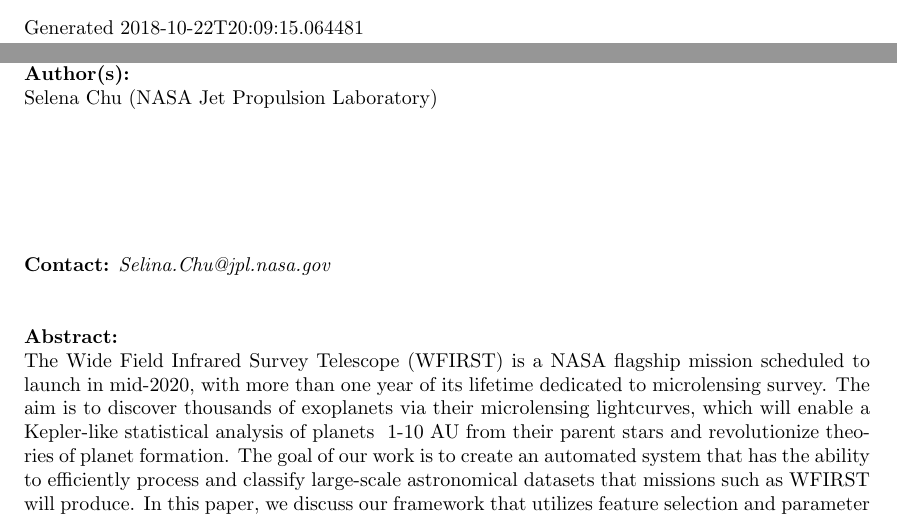
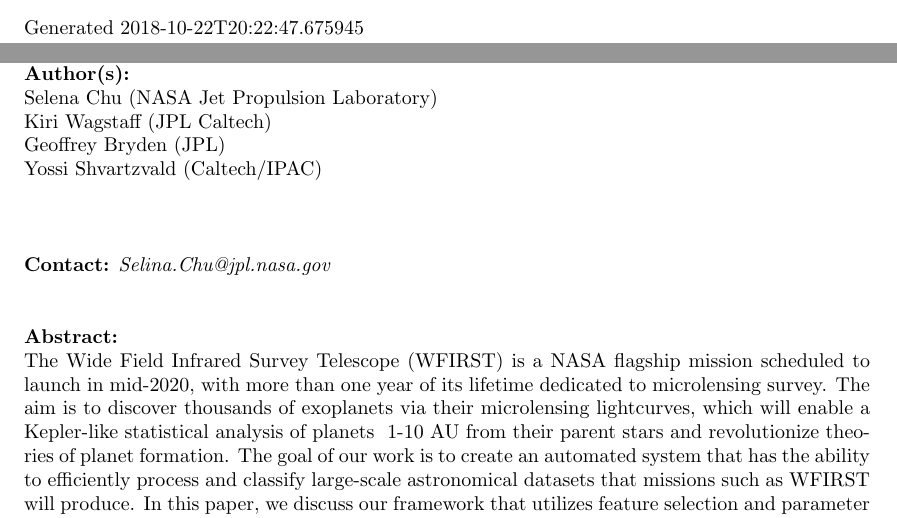
Before and after one commit to astroumd/adass2018, a LaTeX thesis (abstracts/abstracts.tex): two parts of pages 2 and 38 of 214, joined at a grey line, cut so that both start at the same text. Compiled offline with pdfLaTeX.

Commit message:
marc's final version

```diff
--- a/abstracts/abstracts.tex
+++ b/abstracts/abstracts.tex
@@ -15,7 +15,7 @@
               \includegraphics[width=0.3\textwidth]{www/images/logo250.png}
               \end{center}
               \bigskip
-           Generated 2018-10-22T20:09:15.064481\newpage
+           Generated 2018-10-22T20:22:47.675945\newpage
 
 \subsection*{P8.1: A GPU implementation of the harmonic sum algorithm}
 {\bf Theme:}  Time Domain Astronomy\newline
@@ -506,7 +506,7 @@
 \subsection*{P1.21: Automatic Detection of Microlensing Events in the Galactic Bulge using Machine Learning Techniques}
 {\bf Theme:}  Machine Learning in Astronomy\newline
 {\bf Author(s):}\newline
-Selena Chu (NASA Jet Propulsion Laboratory) \newline   \newline   \newline   \newline  \newline  \newline\newline
+Selena Chu (NASA Jet Propulsion Laboratory) \newline Kiri Wagstaff (JPL Caltech) \newline  Geoffrey Bryden (JPL)\newline  Yossi Shvartzvald (Caltech/IPAC)\newline  \newline  \newline\newline
 {\bf Contact:} {\it Selina.Chu@jpl.nasa.gov}\newline
 \newline\newline
 {\bf Abstract:}\newline
```
Also changed, not shown: abstracts/abstracts.pdf.
